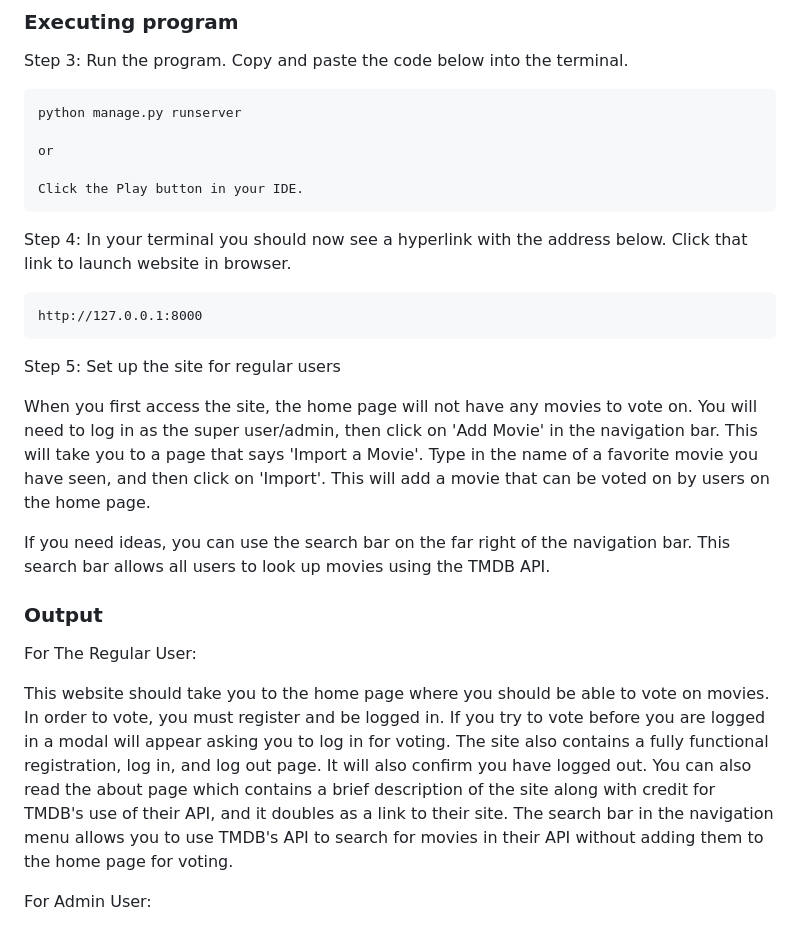
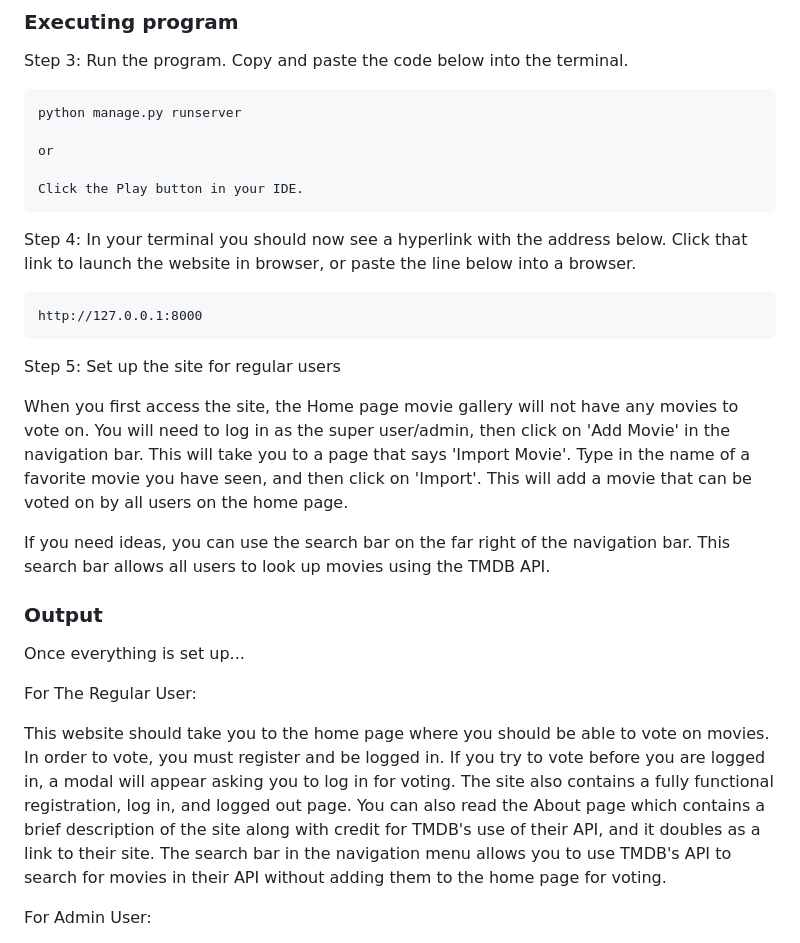
Before and after one commit to JSaumat/miniproject4JoseSaumat, a Markdown page: README.md, the part around the change. Drawn GitHub-style.

Commit message:
Corrected a typo in the README.md file.

````diff
--- a/README.md
+++ b/README.md
@@ -56,30 +56,31 @@ or
 Click the Play button in your IDE.
 ```
 
-Step 4: In your terminal you should now see a hyperlink with the address below. Click that link to launch website in browser.
+Step 4: In your terminal you should now see a hyperlink with the address below. Click that link to launch the website in browser,
+or paste the line below into a browser.
 
 ```
 http://127.0.0.1:8000
 ```
 Step 5: Set up the site for regular users
 
-When you first access the site, the home page will not have any movies to vote on. You will need to log in as the super user/admin,
-then click on 'Add Movie' in the navigation bar. This will take you to a page that says 'Import a Movie'. Type in the name of
-a favorite movie you have seen, and then click on 'Import'. This will add a movie that can be voted on by users on the home page.
+When you first access the site, the Home page movie gallery will not have any movies to vote on. You will need to log in as the super user/admin, then click on 'Add Movie' in the navigation bar. This will take you to a page that says 'Import Movie'. Type in the name of
+a favorite movie you have seen, and then click on 'Import'. This will add a movie that can be voted on by all users on the home page.
 
 If you need ideas, you can use the search bar on the far right of the navigation bar. This search bar allows all users to look up
 movies using the TMDB API.
 
 ### Output
 
+Once everything is set up...
+
 For The Regular User:
 
 This website should take you to the home page where you should be able to vote on movies. In order to vote, you must register and be
-logged in. If you try to vote before you are logged in a modal will appear asking you to log in for voting. The site also contains a
-fully functional registration, log in, and log out page. It will also confirm you have logged out. You can also read the about page
-which contains a brief description of the site along with credit for TMDB's use of their API, and it doubles as a link to their site.
-The search bar in the navigation menu allows you to use TMDB's API to search for movies in their API without adding them to the home
-page for voting.
+logged in. If you try to vote before you are logged in, a modal will appear asking you to log in for voting. The site also contains a
+fully functional registration, log in, and logged out page. You can also read the About page which contains a brief description of the
+site along with credit for TMDB's use of their API, and it doubles as a link to their site. The search bar in the navigation menu allows
+you to use TMDB's API to search for movies in their API without adding them to the home page for voting.
 
 For Admin User:
 
````
